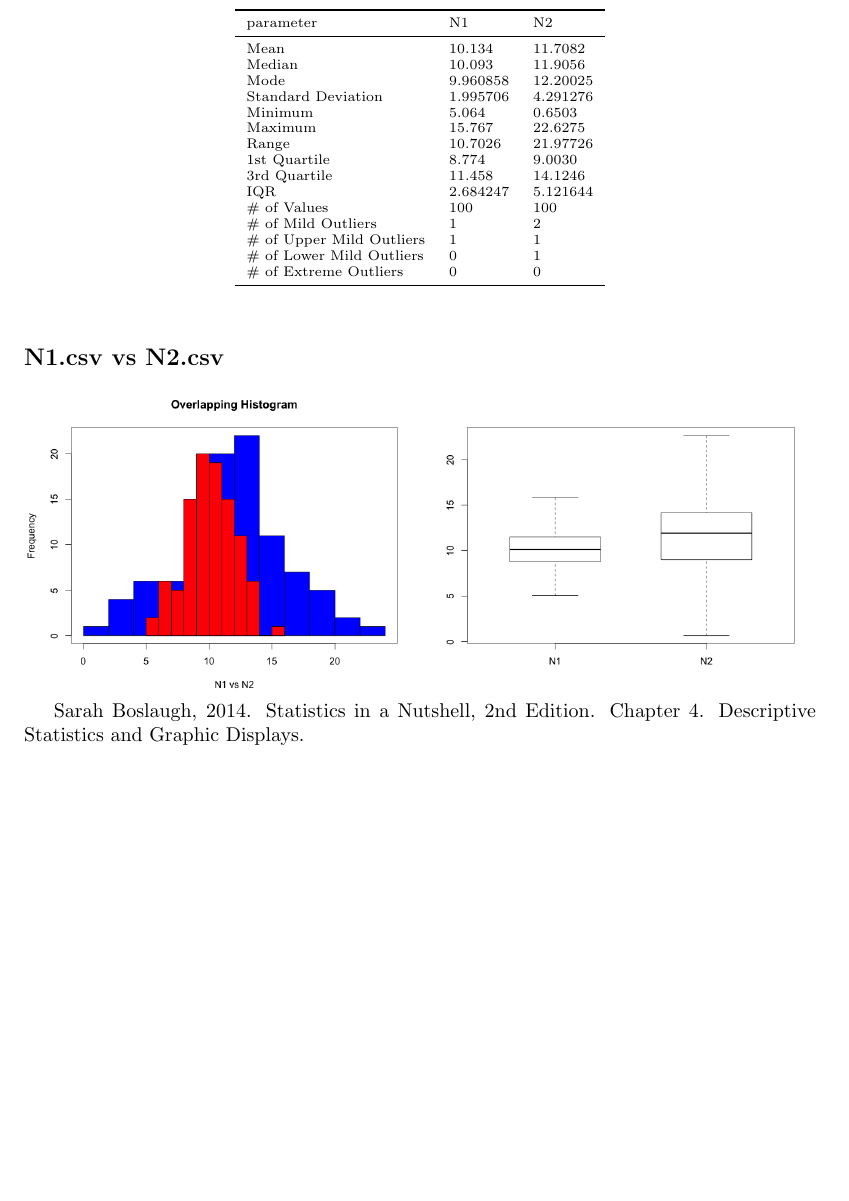
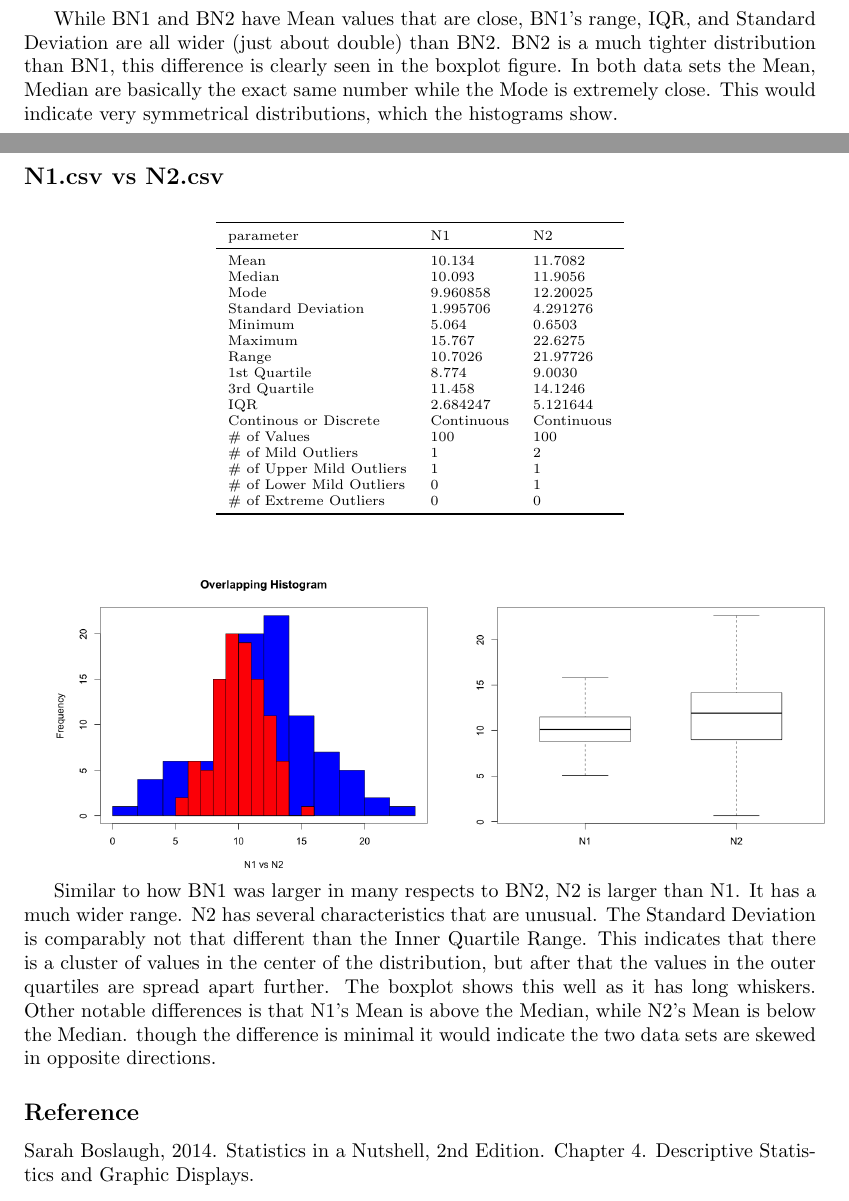
Before and after one commit to geekusa/MSDS_600, a LaTeX problem sheet (week4/week4_assignment.tex): part of page 5 of 5 before the commit and two parts of pages 4 and 5 of 5 after it, the two joined at a grey line, cut at the place of the change. The pictures show the PDF file week4/week4_assignment.pdf that the author committed with the source.

Commit message:
week 4 complete

```diff
--- a/week4/week4_assignment.tex
+++ b/week4/week4_assignment.tex
@@ -151,6 +154,7 @@ Again the Mode is below the Median and Mean and it appears there are a lot of up
 	1st Quartile & 8.643 & 10.321\\
 	3rd Quartile & 11.343 & 11.667\\
 	IQR & 2.700128 & 1.345798\\
+	Continous or Discrete & Continuous & Continuous\\
 	\# of Values & 100000 & 100000\\
 	\# of Mild Outliers & 692 & 741\\
 	\# of Upper Mild Outliers & 357 & 390\\
@@ -166,7 +170,13 @@ Again the Mode is below the Median and Mean and it appears there are a lot of up
 \hfill
 \raisebox{-.5\height}{\includegraphics[width=7cm]{boxplotBN1vBN2.png}}%
 \par
-BN1's range, IQR, and sd are all wider (just about double) than BN2. In both data sets the Mean, Median are basically the exact same number while the Mode is extremely
+While BN1 and BN2 have Mean values that are close, BN1's range, IQR, and Standard Deviation are all wider (just about double) than BN2. BN2 is a much tighter distribution than BN1, this difference is clearly seen in the boxplot figure. In both data sets the Mean, Median are basically the exact same number while the Mode is extremely close. This would indicate very symmetrical distributions, which the histograms show.\\
+\newline
+\newline
+\newline
+\newline
+\newline
+\newline
 \subsection*{N1.csv vs N2.csv}
 
 \begin{table}[h!]
@@ -186,6 +196,7 @@ BN1's range, IQR, and sd are all wider (just about double) than BN2. In both dat
 	1st Quartile & 8.774 & 9.0030\\
 	3rd Quartile & 11.458 & 14.1246\\
 	IQR & 2.684247 & 5.121644\\
+	Continous or Discrete & Continuous & Continuous\\
 	\# of Values & 100 & 100\\
 	\# of Mild Outliers & 1 & 2\\
 	\# of Upper Mild Outliers & 1 & 1\\
@@ -201,7 +212,8 @@ BN1's range, IQR, and sd are all wider (just about double) than BN2. In both dat
 \hfill
 \raisebox{-.5\height}{\includegraphics[width=7cm]{boxplotN1vN2.png}}%
 \par
-
+Similar to how BN1 was larger in many respects to BN2, N2 is larger than N1. It has a much wider range. N2 has several characteristics that are unusual. The Standard Deviation is comparably not that different than the Inner Quartile Range. This indicates that there is a cluster of values in the center of the distribution, but after that the values in the outer quartiles are spread apart further. The boxplot shows this well as it has long whiskers. Other notable differences is that N1's Mean is above the Median, while N2's Mean is below the Median. though the difference is minimal it would indicate the two data sets are skewed in opposite directions.
+\subsection*{Reference}
 Sarah Boslaugh, 2014. Statistics in a Nutshell, 2nd Edition. Chapter 4. Descriptive Statistics and Graphic Displays.
 
 \end{document}
```
Also changed, not shown: week4/week4_assignment.pdf, week4/week4_assignment.tex (11 more changed lines), 2 other files.
